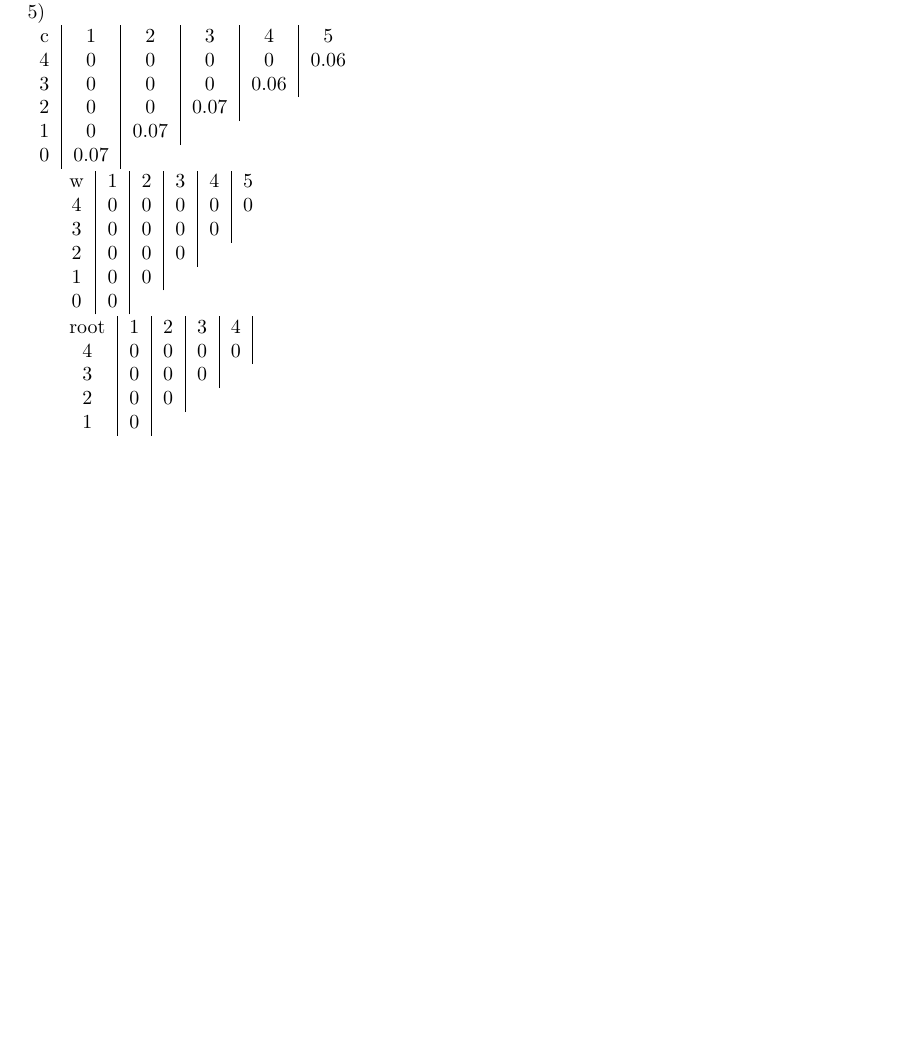
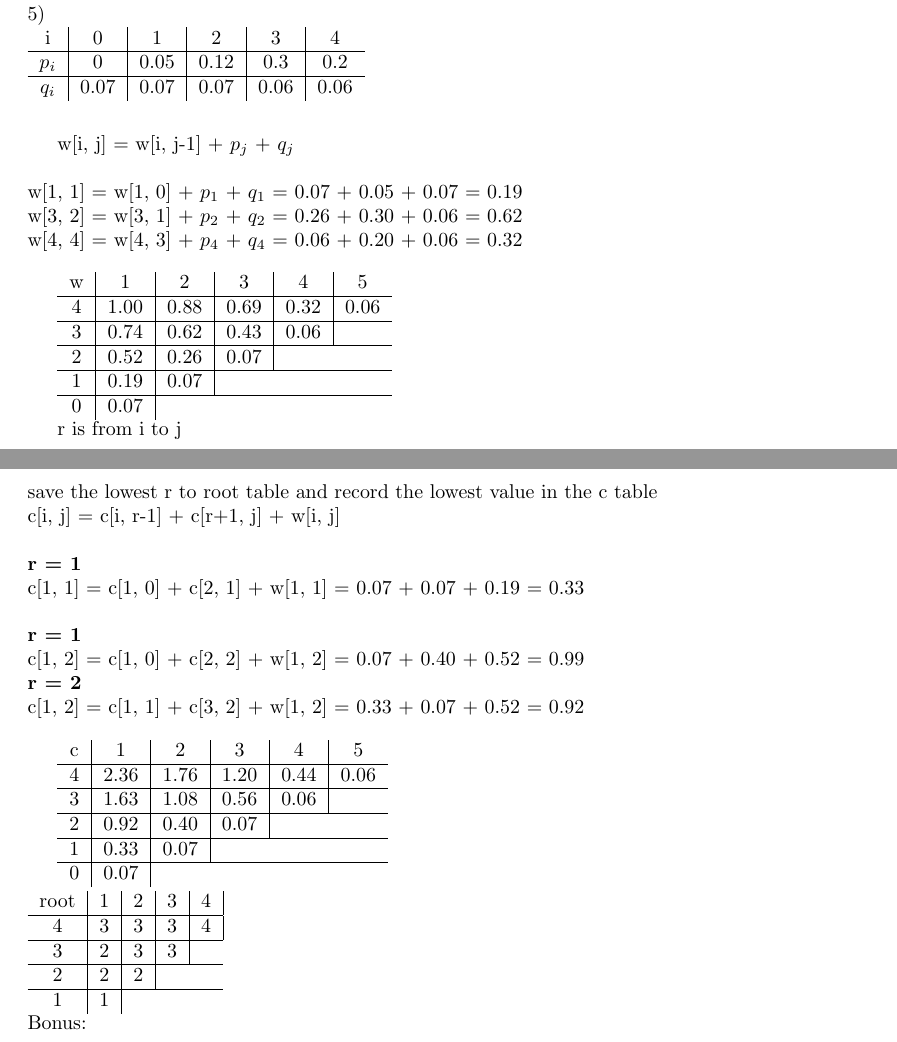
Before and after one commit to adamMcneil/dynamic_programming, a LaTeX document (main.tex): part of page 7 of 7 before the commit and two parts of pages 7 and 8 of 8 after it, the two joined at a grey line, cut so that both start at the same text, the shorter picture padded with empty space. Compiled offline with pdfLaTeX.

Commit message:
almost done

```diff
--- a/main.tex
+++ b/main.tex
@@ -280,33 +280,61 @@ Adam McNeil\\
       1 & 0
     \end{tabular}\\
  $ (A_{1} \  A_{2}) \  (A_{3} \ A_{4}) $\\
- 4)
+ 4)   \\
     \includegraphics[scale=0.5]{subsequence.png}
 5)\\
 \begin{tabular}{ c | c | c | c | c | c}
-c & 1 & 2 & 3 & 4 & 5 \\
-4 & 0 & 0 & 0 & 0 & 0.06 \\
-3 & 0 & 0 & 0 & 0.06 \\
-2 & 0 & 0 & 0.07 \\
-1 & 0 & 0.07 \\
-0 & 0.07
+          i & 0 & 1 & 2 & 3 & 4 \\
+\hline    $p_{i}$ & 0 & 0.05 & 0.12 & 0.3 & 0.2 \\
+\hline    $q_{i}$ & 0.07 & 0.07 & 0.07 & 0.06 & 0.06 \\
 \end{tabular}
+\\\\
+
+w[i, j] = w[i, j-1] + $p_{j}$ + $q_{j}$\\
+\\
+w[1, 1] = w[1, 0] + $p_{1}$ + $q_{1}$ = 0.07 + 0.05 + 0.07 = 0.19 \\
+w[3, 2] = w[3, 1] + $p_{2}$ + $q_{2}$ = 0.26 + 0.30 + 0.06 = 0.62 \\
+w[4, 4] = w[4, 3] + $p_{4}$ + $q_{4}$ = 0.06 + 0.20 + 0.06 = 0.32 \\
 
 \begin{tabular}{ c | c | c | c | c | c}
 w & 1 & 2 & 3 & 4 & 5 \\
-4 & 0 & 0 & 0 & 0 & 0\\
-3 & 0 & 0 & 0 & 0\\
-2 & 0 & 0 & 0\\
-1 & 0 & 0 \\
-0 & 0
+\hline 4 & 1.00 & 0.88 & 0.69 & 0.32 & 0.06 \\
+\hline 3 & 0.74 & 0.62 & 0.43 & 0.06 \\
+\hline 2 & 0.52 & 0.26 & 0.07 \\
+\hline 1 & 0.19 & 0.07 \\
+\hline 0 & 0.07
 \end{tabular}
 
+r is from i to j \\
+save the lowest r to root table and record the lowest value in the c table\\
+c[i, j] = c[i, r-1] + c[r+1, j] + w[i, j]\\
+\\
+\textbf{r = 1} \\
+c[1, 1] = c[1, 0] + c[2, 1] + w[1, 1] = 0.07 + 0.07 + 0.19 = 0.33\\
+\\
+\textbf{r = 1} \\
+c[1, 2] = c[1, 0] + c[2, 2] + w[1, 2] = 0.07 + 0.40 + 0.52 = 0.99\\
+\textbf{r = 2} \\
+c[1, 2] = c[1, 1] + c[3, 2] + w[1, 2] = 0.33 + 0.07 + 0.52 = 0.92\\
+
+\begin{tabular}{ c | c | c | c | c | c}
+c & 1 & 2 & 3 & 4 & 5 \\
+\hline 4 & 2.36 & 1.76 & 1.20 & 0.44 & 0.06 \\
+\hline 3 & 1.63 & 1.08 & 0.56 & 0.06 \\
+\hline 2 & 0.92 & 0.40 & 0.07 \\
+\hline 1 & 0.33 & 0.07 \\
+\hline 0 & 0.07
+\end{tabular}
+\\ \\
 \begin{tabular}{ c | c | c | c | c | c}
 root & 1 & 2 & 3 & 4  \\
-4    & 0 & 0 & 0 & 0 \\
-3    & 0 & 0 & 0 \\
-2    & 0 & 0 \\
-1    & 0 \\
+\hline 4    & 3 & 3 & 3 & 4 \\
+\hline 3    & 2 & 3 & 3 \\
+\hline 2    & 2 & 2 \\
+\hline 1    & 1 \\
 \end{tabular}
+\\
+Bonus:\\
+
 
 \end{document}
```
Also changed, not shown: btdelete.pdf, btinsertone.pdf, btinsertwo.pdf, delete.pdf, insert.pdf, insertHeapify.pdf, main.pdf, makefile, questiontwo.pdf, stepfour.pdf, stepone.pdf, stepthree.pdf, steptwo.pdf, 4 other files.
